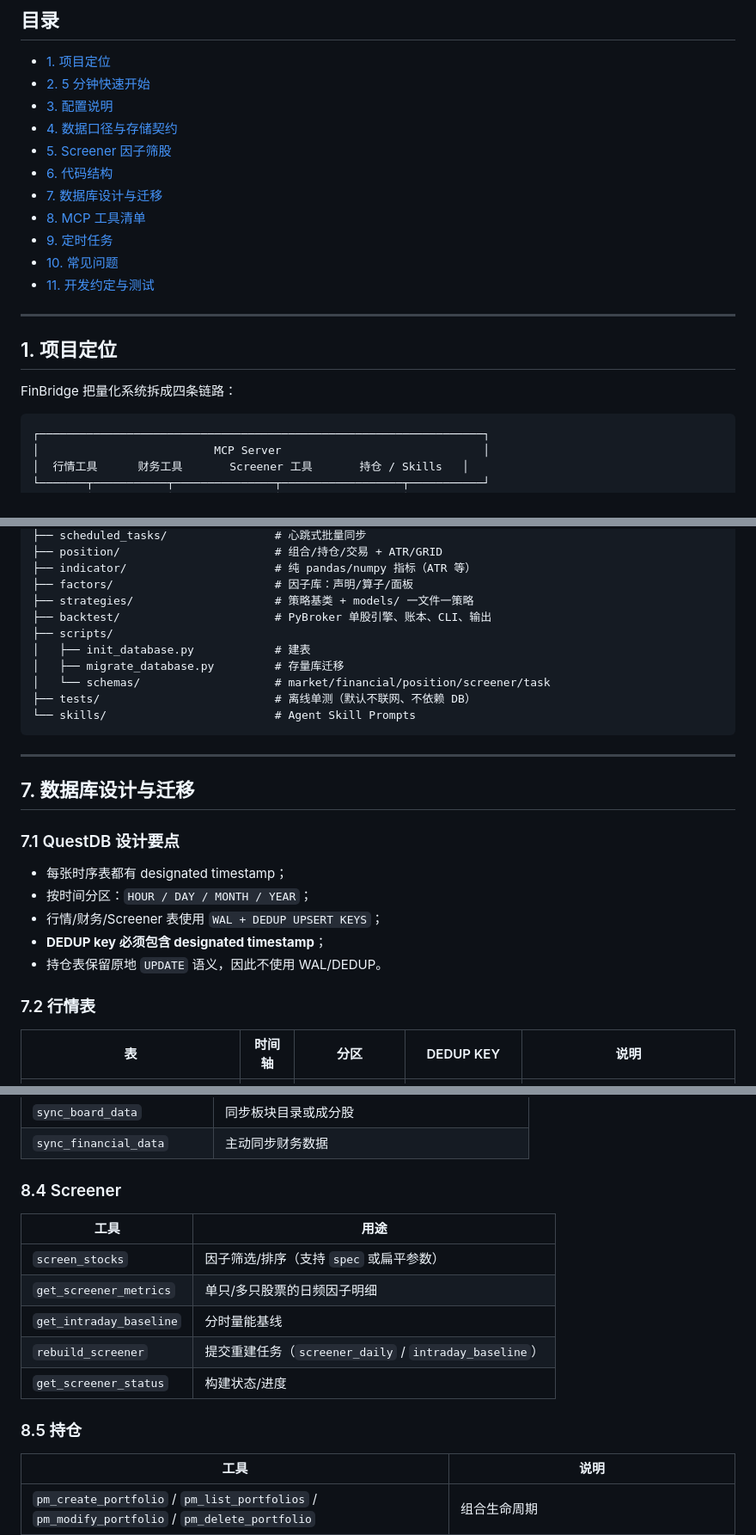
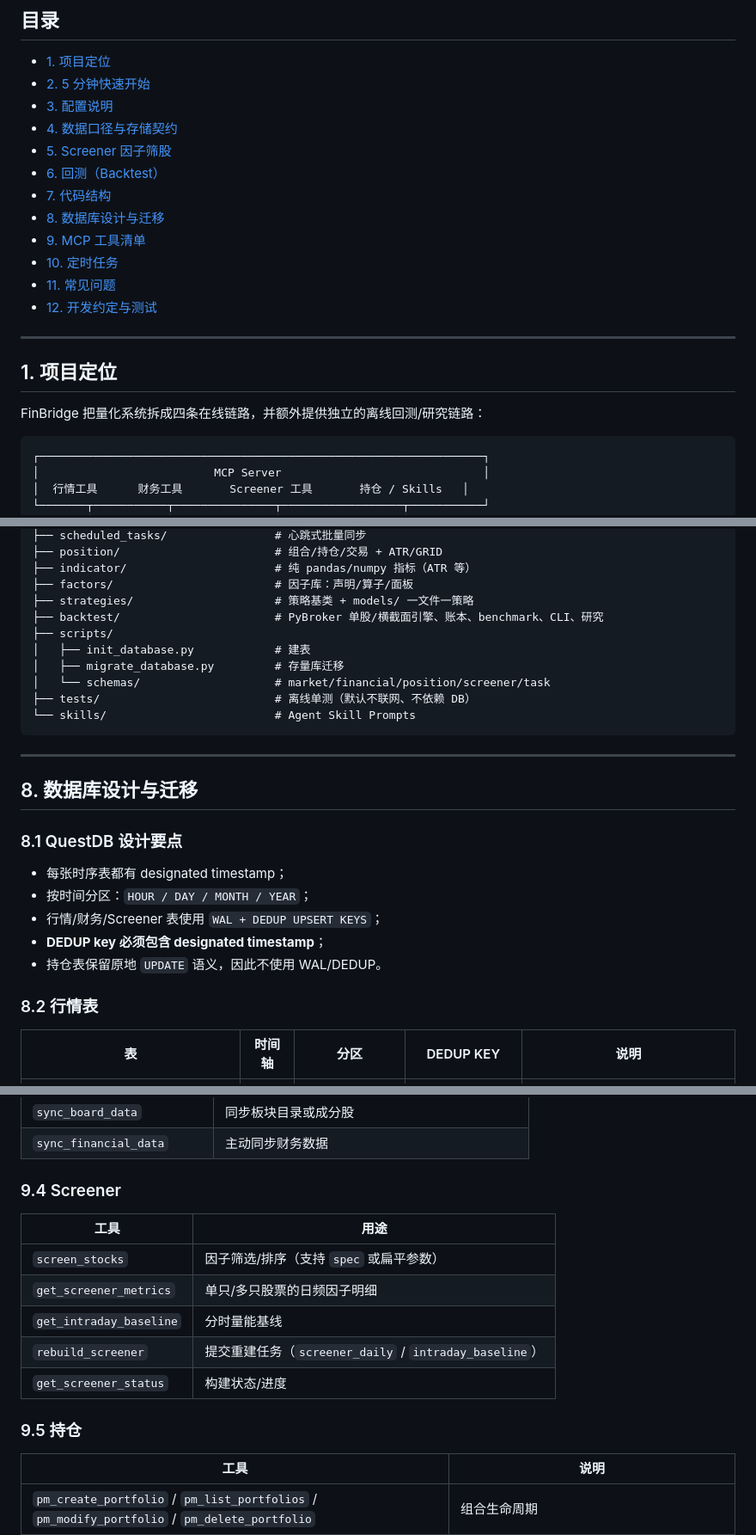
Before and after one commit to EpocheRan/FinBridge, a Markdown page: README.md, 3 parts joined by grey strips. Shown at 86% size. Rendered like a GitHub page.

Commit message:
docs: 更新根 README 回测章节
- 新增回测能力、CLI、口径边界与常用配置说明
- 同步代码结构与后续章节编号

````diff
--- a/README.md
+++ b/README.md
@@ -9,18 +9,19 @@
 - [3. 配置说明](#3-配置说明)
 - [4. 数据口径与存储契约](#4-数据口径与存储契约)
 - [5. Screener 因子筛股](#5-screener-因子筛股)
-- [6. 代码结构](#6-代码结构)
-- [7. 数据库设计与迁移](#7-数据库设计与迁移)
-- [8. MCP 工具清单](#8-mcp-工具清单)
-- [9. 定时任务](#9-定时任务)
-- [10. 常见问题](#10-常见问题)
-- [11. 开发约定与测试](#11-开发约定与测试)
+- [6. 回测（Backtest）](#6-回测backtest)
+- [7. 代码结构](#7-代码结构)
+- [8. 数据库设计与迁移](#8-数据库设计与迁移)
+- [9. MCP 工具清单](#9-mcp-工具清单)
+- [10. 定时任务](#10-定时任务)
+- [11. 常见问题](#11-常见问题)
+- [12. 开发约定与测试](#12-开发约定与测试)
 
 ---
 
 ## 1. 项目定位
 
-FinBridge 把量化系统拆成四条链路：
+FinBridge 把量化系统拆成四条在线链路，并额外提供独立的离线回测/研究链路：
 
 ```text
 ┌──────────────────────────────────────────────────────────────────┐
@@ -508,7 +600,7 @@ FinBridge/
 ├── indicator/                      # 纯 pandas/numpy 指标（ATR 等）
 ├── factors/                        # 因子库：声明/算子/面板
 ├── strategies/                     # 策略基类 + models/ 一文件一策略
-├── backtest/                       # PyBroker 单股引擎、账本、CLI、输出
+├── backtest/                       # PyBroker 单股/横截面引擎、账本、benchmark、CLI、研究
 ├── scripts/
 │   ├── init_database.py            # 建表
 │   ├── migrate_database.py         # 存量库迁移
@@ -519,9 +611,9 @@ FinBridge/
 
 ---
 
-## 7. 数据库设计与迁移
+## 8. 数据库设计与迁移
 
-### 7.1 QuestDB 设计要点
+### 8.1 QuestDB 设计要点
 
 - 每张时序表都有 designated timestamp；
 - 按时间分区：`HOUR / DAY / MONTH / YEAR`；
@@ -529,7 +621,7 @@ FinBridge/
 - **DEDUP key 必须包含 designated timestamp**；
 - 持仓表保留原地 `UPDATE` 语义，因此不使用 WAL/DEDUP。
 
-### 7.2 行情表
+### 8.2 行情表
 
 | 表 | 时间轴 | 分区 | DEDUP KEY | 说明 |
 |---|---|---|---|---|
@@ -624,7 +716,7 @@ python scripts/migrate_database.py --apply --truncate-ohlc   # 清空旧前复
 | `sync_board_data` | 同步板块目录或成分股 |
 | `sync_financial_data` | 主动同步财务数据 |
 
-### 8.4 Screener
+### 9.4 Screener
 
 | 工具 | 用途 |
 |---|---|
@@ -634,7 +726,7 @@ python scripts/migrate_database.py --apply --truncate-ohlc   # 清空旧前复
 | `rebuild_screener` | 提交重建任务（`screener_daily` / `intraday_baseline`） |
 | `get_screener_status` | 构建状态/进度 |
 
-### 8.5 持仓
+### 9.5 持仓
 
 | 工具 | 说明 |
 |---|---|
````
Also changed, not shown: other parts of README.md (+105 -14 lines).
